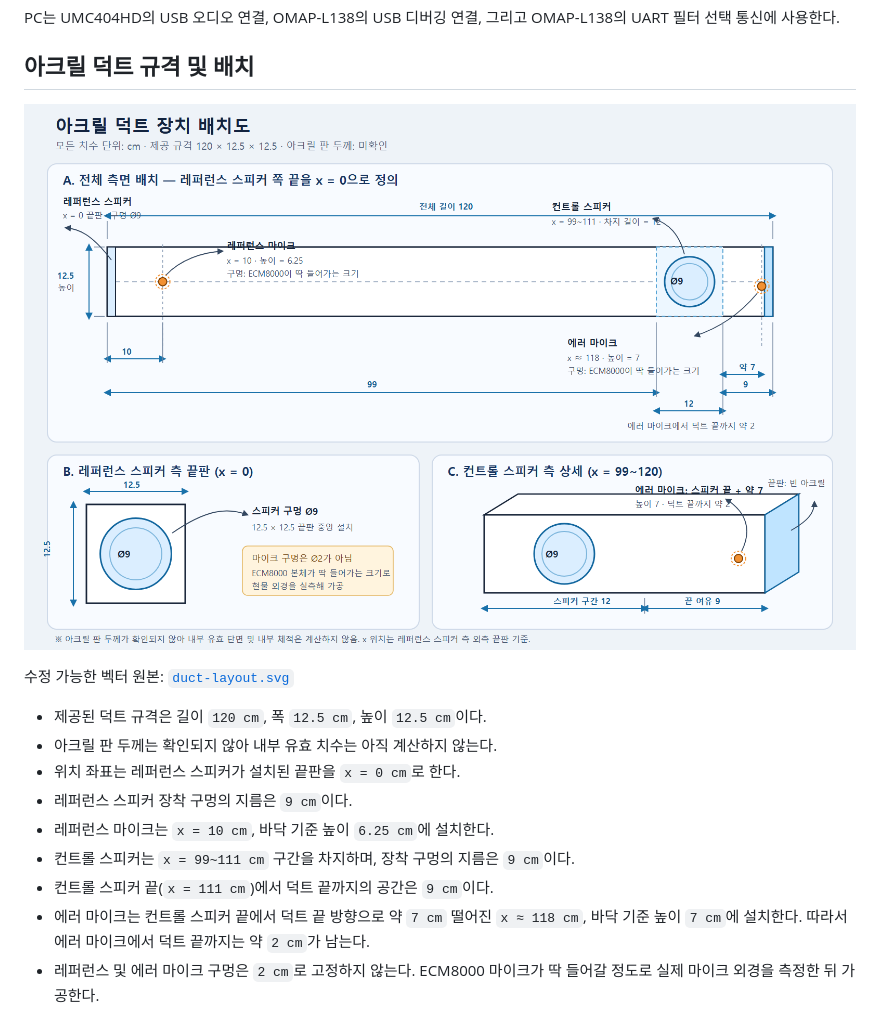
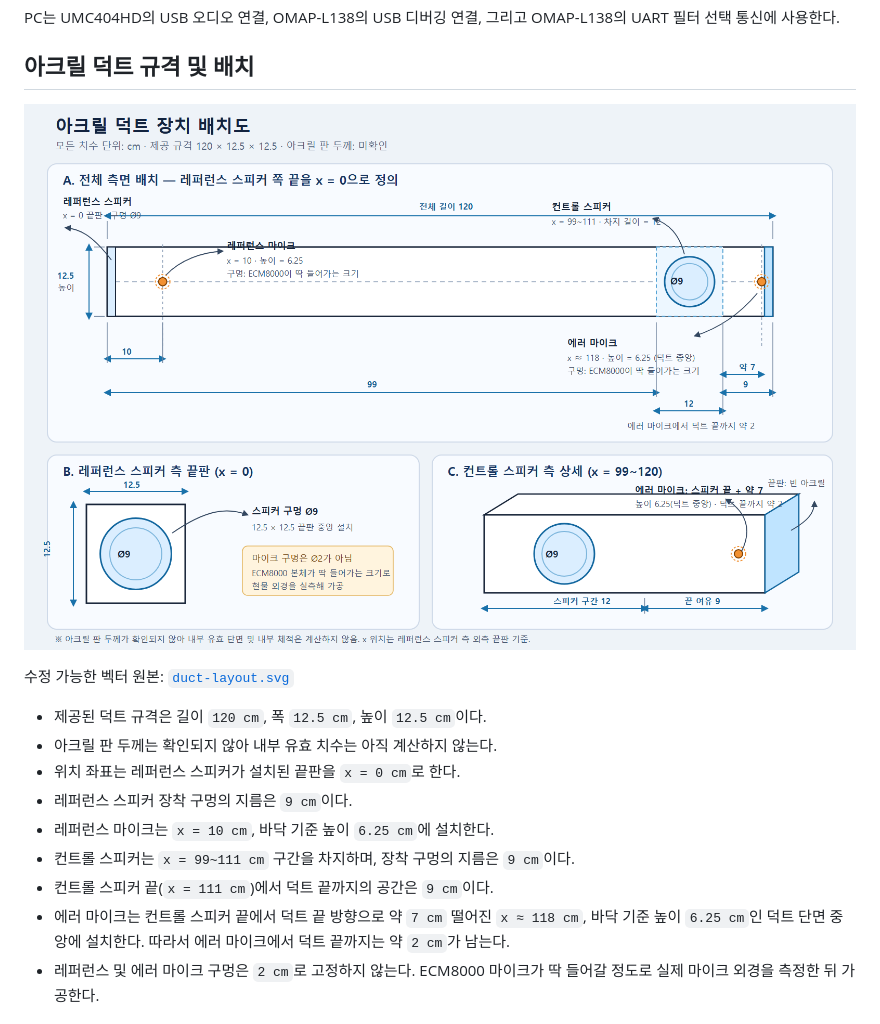
Before and after one commit to tokengeoji/SFANC, a Markdown page: docs/HARDWARE_SETUP.md, the part around the change. Rendered like a GitHub page; pictures changed too: docs/assets/duct-layout.png.

Commit message:
docs: center error microphone in duct

```diff
--- a/docs/HARDWARE_SETUP.md
+++ b/docs/HARDWARE_SETUP.md
@@ -47,7 +47,8 @@ OMAP-L138의 UART 필터 선택 통신에 사용한다.
   `9 cm`이다.
 - 컨트롤 스피커 끝(`x = 111 cm`)에서 덕트 끝까지의 공간은 `9 cm`이다.
 - 에러 마이크는 컨트롤 스피커 끝에서 덕트 끝 방향으로 약 `7 cm` 떨어진
-  `x ≈ 118 cm`, 바닥 기준 높이 `7 cm`에 설치한다. 따라서 에러 마이크에서
+  `x ≈ 118 cm`, 바닥 기준 높이 `6.25 cm`인 덕트 단면 중앙에 설치한다.
+  따라서 에러 마이크에서
   덕트 끝까지는 약 `2 cm`가 남는다.
 - 레퍼런스 및 에러 마이크 구멍은 `2 cm`로 고정하지 않는다. ECM8000
   마이크가 딱 들어갈 정도로 실제 마이크 외경을 측정한 뒤 가공한다.
```
Also changed, not shown: 1 other file.
